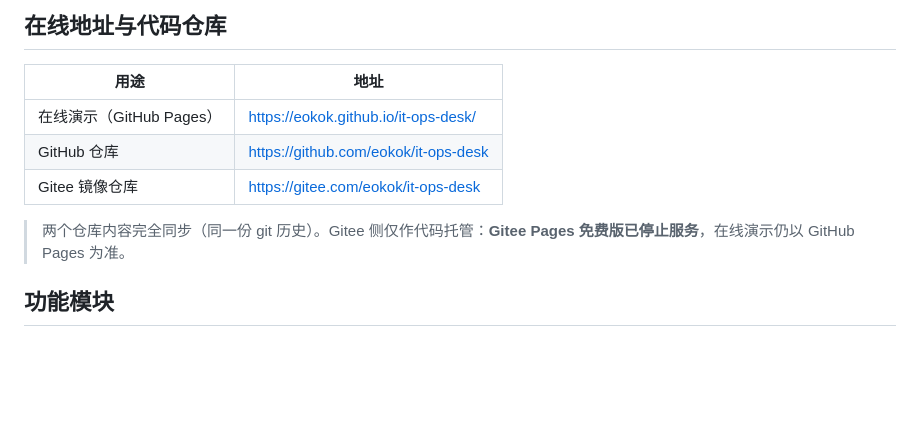
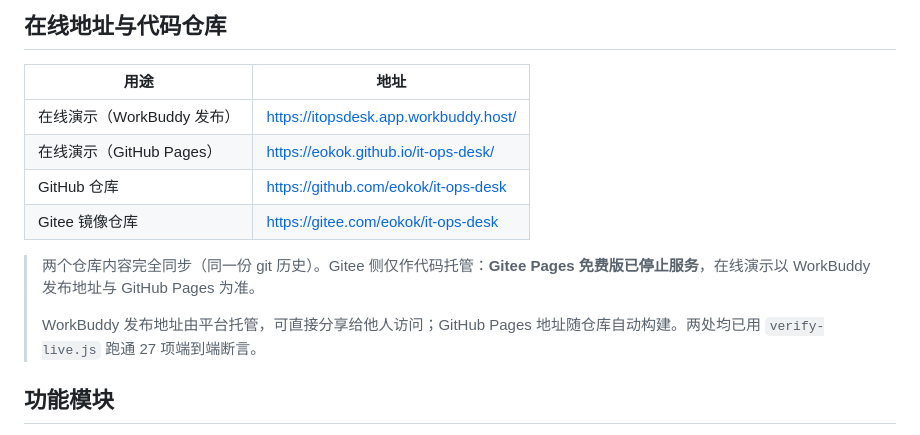
Before and after one commit to eokok/it-ops-desk, a Markdown page: README.md, the part around the change. Drawn GitHub-style; blank space fills up the shorter version.

```diff
--- a/README.md
+++ b/README.md
@@ -6,11 +6,14 @@
 
 | 用途 | 地址 |
 | --- | --- |
+| 在线演示（WorkBuddy 发布） | https://itopsdesk.app.workbuddy.host/ |
 | 在线演示（GitHub Pages） | https://eokok.github.io/it-ops-desk/ |
 | GitHub 仓库 | https://github.com/eokok/it-ops-desk |
 | Gitee 镜像仓库 | https://gitee.com/eokok/it-ops-desk |
 
-> 两个仓库内容完全同步（同一份 git 历史）。Gitee 侧仅作代码托管：**Gitee Pages 免费版已停止服务**，在线演示仍以 GitHub Pages 为准。
+> 两个仓库内容完全同步（同一份 git 历史）。Gitee 侧仅作代码托管：**Gitee Pages 免费版已停止服务**，在线演示以 WorkBuddy 发布地址与 GitHub Pages 为准。
+>
+> WorkBuddy 发布地址由平台托管，可直接分享给他人访问；GitHub Pages 地址随仓库自动构建。两处均已用 `verify-live.js` 跑通 27 项端到端断言。
 
 ## 功能模块
 
```
